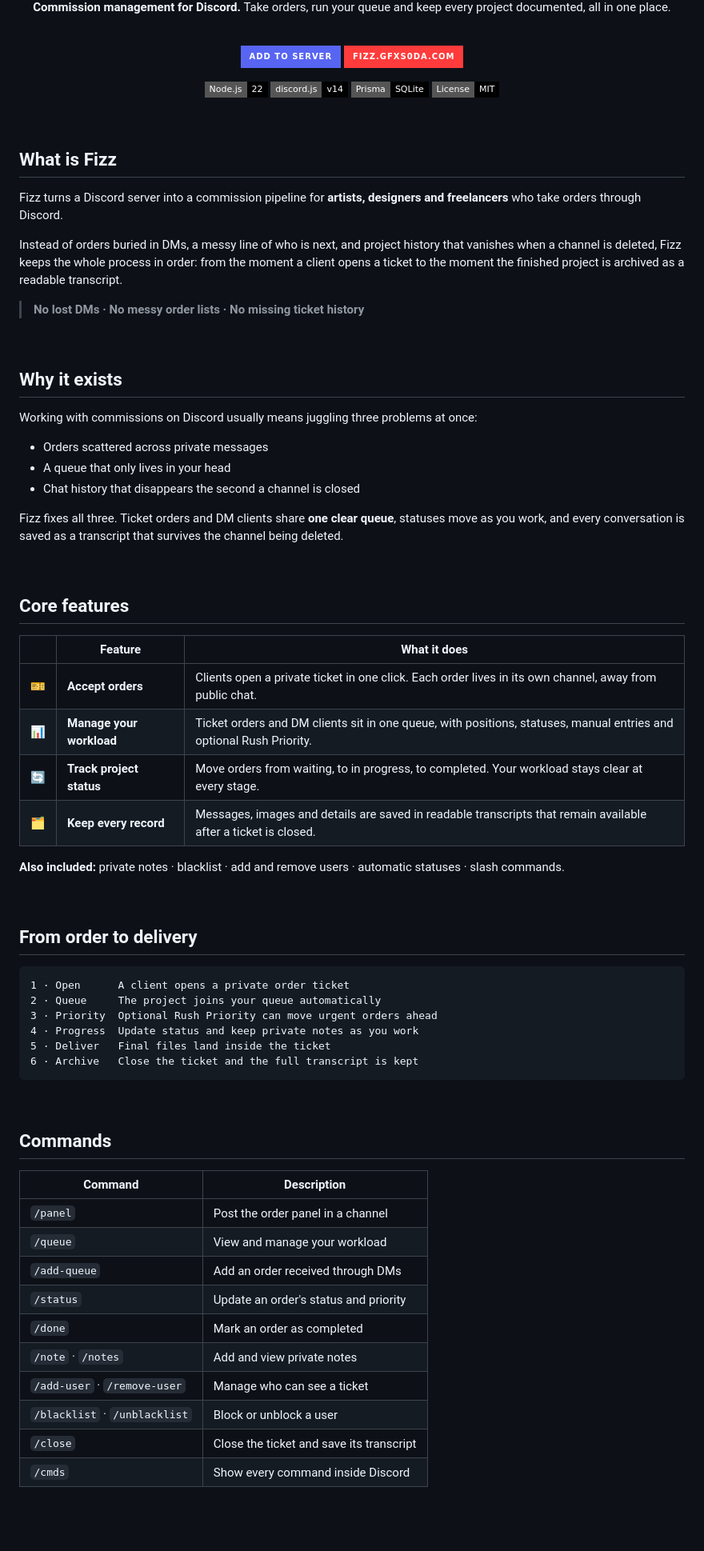
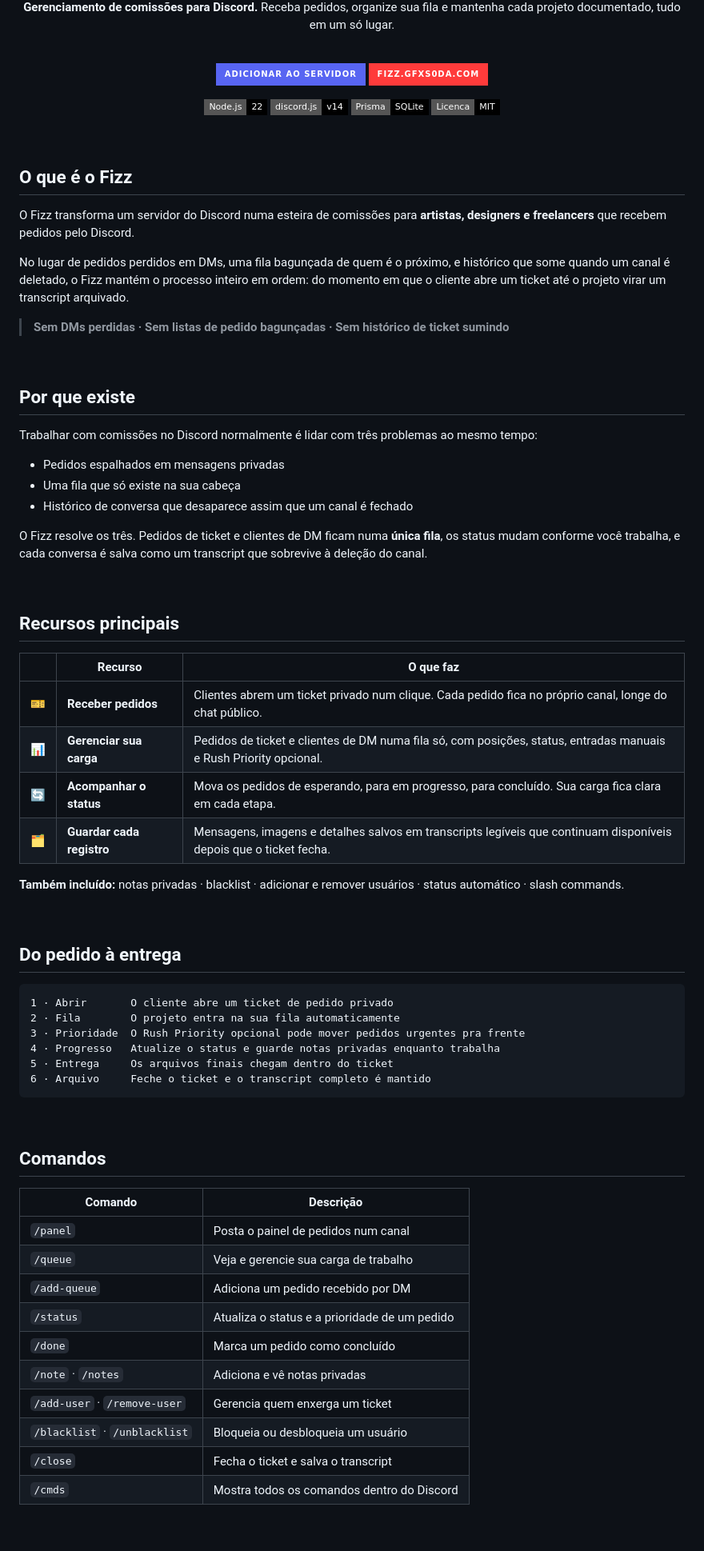
Before and after one commit to dgolaus/fizz, a Markdown page: README.md, the part around one of its changes. Shown at 80% size. Rendered like a GitHub page; badges without logos.

Commit message:
docs: README em portugues
Traduz o README para PT-BR para combinar com os outros repositorios.
A landing continua em ingles; apenas a documentacao muda de idioma.

Co-Authored-By: Claude Opus 4.8 <noreply@anthropic.com>

````diff
--- a/README.md
+++ b/README.md
@@ -4,85 +4,85 @@
 
 <br />
 
-**Commission management for Discord.**
-Take orders, run your queue and keep every project documented, all in one place.
+**Gerenciamento de comissões para Discord.**
+Receba pedidos, organize sua fila e mantenha cada projeto documentado, tudo em um só lugar.
 
 <br />
 
-[![Add to Server](https://img.shields.io/badge/Add%20to%20Server-5865F2?style=for-the-badge&logo=discord&logoColor=white)](https://discord.com/oauth2/authorize?client_id=1525731670886580365&permissions=268561424&scope=bot+applications.commands)
-[![Website](https://img.shields.io/badge/fizz.gfxs0da.com-ff3b3b?style=for-the-badge&logoColor=white)](https://fizz.gfxs0da.com)
+[![Adicionar ao Servidor](https://img.shields.io/badge/Adicionar%20ao%20Servidor-5865F2?style=for-the-badge&logo=discord&logoColor=white)](https://discord.com/oauth2/authorize?client_id=1525731670886580365&permissions=268561424&scope=bot+applications.commands)
+[![Site](https://img.shields.io/badge/fizz.gfxs0da.com-ff3b3b?style=for-the-badge&logoColor=white)](https://fizz.gfxs0da.com)
 
 ![Node.js](https://img.shields.io/badge/Node.js-22-000000?style=flat-square&logo=node.js&logoColor=white)
 ![discord.js](https://img.shields.io/badge/discord.js-v14-000000?style=flat-square&logo=discord&logoColor=5865F2)
 ![Prisma](https://img.shields.io/badge/Prisma-SQLite-000000?style=flat-square&logo=prisma&logoColor=white)
-![License](https://img.shields.io/badge/License-MIT-000000?style=flat-square)
+![Licenca](https://img.shields.io/badge/Licenca-MIT-000000?style=flat-square)
 
 </div>
 
 <br />
 
-## What is Fizz
+## O que é o Fizz
 
-Fizz turns a Discord server into a commission pipeline for **artists, designers and freelancers** who take orders through Discord.
+O Fizz transforma um servidor do Discord numa esteira de comissões para **artistas, designers e freelancers** que recebem pedidos pelo Discord.
 
-Instead of orders buried in DMs, a messy line of who is next, and project history that vanishes when a channel is deleted, Fizz keeps the whole process in order: from the moment a client opens a ticket to the moment the finished project is archived as a readable transcript.
+No lugar de pedidos perdidos em DMs, uma fila bagunçada de quem é o próximo, e histórico que some quando um canal é deletado, o Fizz mantém o processo inteiro em ordem: do momento em que o cliente abre um ticket até o projeto virar um transcript arquivado.
 
-> **No lost DMs · No messy order lists · No missing ticket history**
+> **Sem DMs perdidas · Sem listas de pedido bagunçadas · Sem histórico de ticket sumindo**
 
 <br />
 
-## Why it exists
+## Por que existe
 
-Working with commissions on Discord usually means juggling three problems at once:
+Trabalhar com comissões no Discord normalmente é lidar com três problemas ao mesmo tempo:
 
-- Orders scattered across private messages
-- A queue that only lives in your head
-- Chat history that disappears the second a channel is closed
+- Pedidos espalhados em mensagens privadas
+- Uma fila que só existe na sua cabeça
+- Histórico de conversa que desaparece assim que um canal é fechado
 
-Fizz fixes all three. Ticket orders and DM clients share **one clear queue**, statuses move as you work, and every conversation is saved as a transcript that survives the channel being deleted.
+O Fizz resolve os três. Pedidos de ticket e clientes de DM ficam numa **única fila**, os status mudam conforme você trabalha, e cada conversa é salva como um transcript que sobrevive à deleção do canal.
 
 <br />
 
-## Core features
+## Recursos principais
 
-| | Feature | What it does |
+| | Recurso | O que faz |
 |---|---|---|
-| 🎫 | **Accept orders** | Clients open a private ticket in one click. Each order lives in its own channel, away from public chat. |
-| 📊 | **Manage your workload** | Ticket orders and DM clients sit in one queue, with positions, statuses, manual entries and optional Rush Priority. |
-| 🔄 | **Track project status** | Move orders from waiting, to in progress, to completed. Your workload stays clear at every stage. |
-| 🗂️ | **Keep every record** | Messages, images and details are saved in readable transcripts that remain available after a ticket is closed. |
+| 🎫 | **Receber pedidos** | Clientes abrem um ticket privado num clique. Cada pedido fica no próprio canal, longe do chat público. |
+| 📊 | **Gerenciar sua carga** | Pedidos de ticket e clientes de DM numa fila só, com posições, status, entradas manuais e Rush Priority opcional. |
+| 🔄 | **Acompanhar o status** | Mova os pedidos de esperando, para em progresso, para concluído. Sua carga fica clara em cada etapa. |
+| 🗂️ | **Guardar cada registro** | Mensagens, imagens e detalhes salvos em transcripts legíveis que continuam disponíveis depois que o ticket fecha. |
 
-**Also included:** private notes · blacklist · add and remove users · automatic statuses · slash commands.
+**Também incluído:** notas privadas · blacklist · adicionar e remover usuários · status automático · slash commands.
 
 <br />
 
-## From order to delivery
+## Do pedido à entrega
 
 ```
-1 · Open      A client opens a private order ticket
-2 · Queue     The project joins your queue automatically
-3 · Priority  Optional Rush Priority can move urgent orders ahead
-4 · Progress  Update status and keep private notes as you work
-5 · Deliver   Final files land inside the ticket
-6 · Archive   Close the ticket and the full transcript is kept
+1 · Abrir       O cliente abre um ticket de pedido privado
+2 · Fila        O projeto entra na sua fila automaticamente
+3 · Prioridade  O Rush Priority opcional pode mover pedidos urgentes pra frente
+4 · Progresso   Atualize o status e guarde notas privadas enquanto trabalha
+5 · Entrega     Os arquivos finais chegam dentro do ticket
+6 · Arquivo     Feche o ticket e o transcript completo é mantido
 ```
 
 <br />
 
-## Commands
+## Comandos
 
-| Command | Description |
+| Comando | Descrição |
 |---|---|
-| `/panel` | Post the order panel in a channel |
-| `/queue` | View and manage your workload |
-| `/add-queue` | Add an order received through DMs |
-| `/status` | Update an order's status and priority |
-| `/done` | Mark an order as completed |
-| `/note` · `/notes` | Add and view private notes |
-| `/add-user` · `/remove-user` | Manage who can see a ticket |
-| `/blacklist` · `/unblacklist` | Block or unblock a user |
-| `/close` | Close the ticket and save its transcript |
-| `/cmds` | Show every command inside Discord |
+| `/panel` | Posta o painel de pedidos num canal |
+| `/queue` | Veja e gerencie sua carga de trabalho |
+| `/add-queue` | Adiciona um pedido recebido por DM |
+| `/status` | Atualiza o status e a prioridade de um pedido |
+| `/done` | Marca um pedido como concluído |
+| `/note` · `/notes` | Adiciona e vê notas privadas |
+| `/add-user` · `/remove-user` | Gerencia quem enxerga um ticket |
+| `/blacklist` · `/unblacklist` | Bloqueia ou desbloqueia um usuário |
+| `/close` | Fecha o ticket e salva o transcript |
+| `/cmds` | Mostra todos os comandos dentro do Discord |
 
 <br />
 
````
Also changed, not shown: other parts of README.md (+15 -15 lines).
